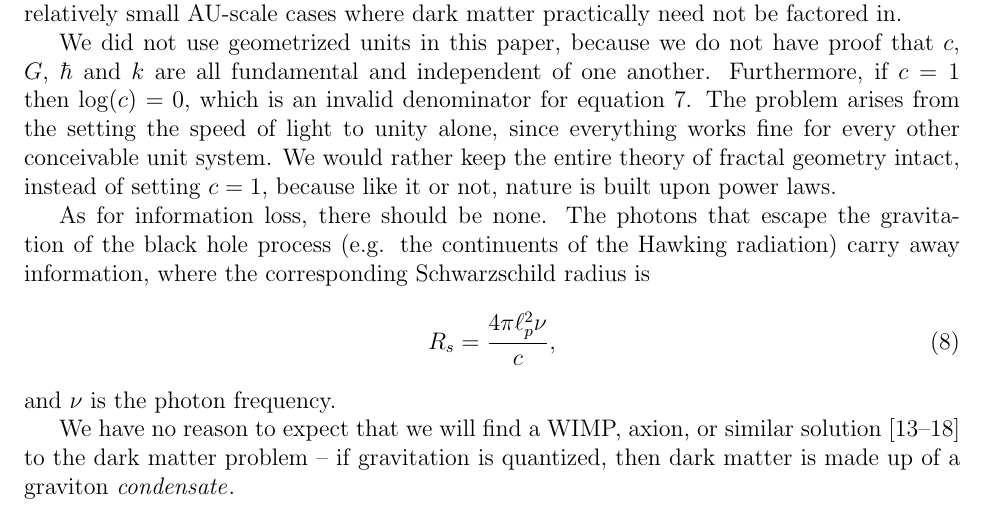
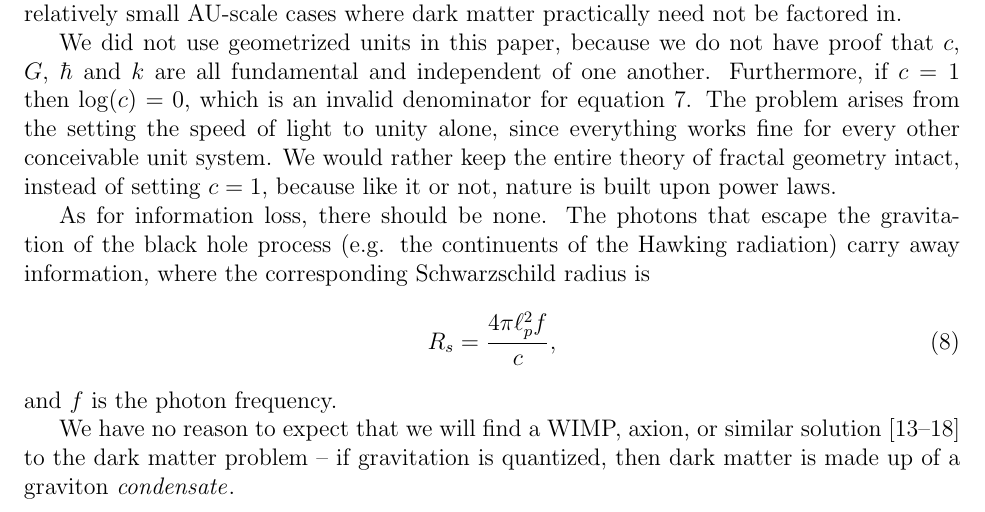
Before and after one commit to sjhalayka/papers, a LaTeX paper (anisotropic gravitation/bezier_escape.tex): part of page 4 of 5, cut so that both start at the same text. Compiled offline with pdfLaTeX.

Commit message:
Add files via upload

```diff
--- a/anisotropic gravitation/bezier_escape.tex
+++ b/anisotropic gravitation/bezier_escape.tex
@@ -163,10 +163,10 @@ We would rather keep the entire theory of fractal geometry intact, instead of se
 As for information loss, there should be none.
 The photons that escape the gravitation of the black hole process (e.g. the continuents of the Hawking radiation) carry away information, where the corresponding Schwarzschild radius is
 \begin{equation}
-%R_s = \frac{4 \pi G \hbar \nu}{c^4},
-R_s = \frac{4 \pi \ell_p^2 \nu}{c},
+%R_s = \frac{4 \pi G \hbar f}{c^4},
+R_s = \frac{4 \pi \ell_p^2 f}{c},
 \end{equation}
-and $\nu$ is the photon frequency.
+and $f$ is the photon frequency.
 
 We have no reason to expect that we will find a WIMP, axion, or similar solution \cite{berger, aalbers, quiskamp, haipeng, hui, ackerman} to the dark matter problem -- if gravitation is quantized, then dark matter is made up of a graviton {\textit{condensate}}.
 
```
Also changed, not shown: anisotropic gravitation/bezier_escape.pdf, 1 other file.
